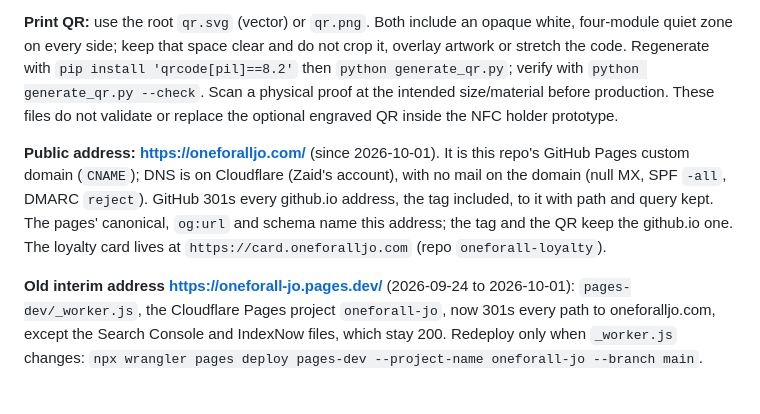
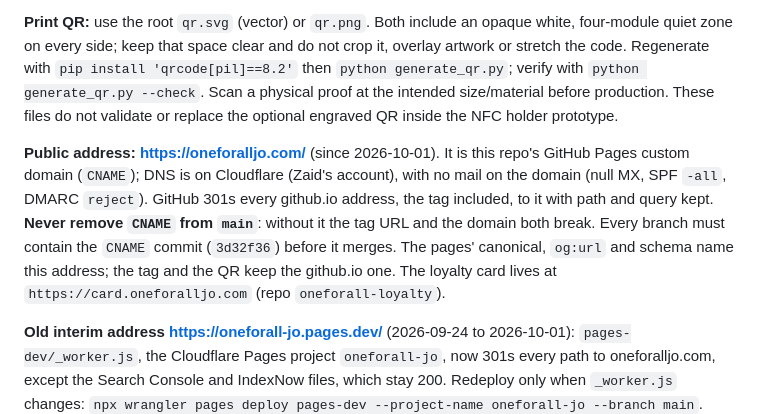
Before and after one commit to The-10th-Floor/oneforall-menu, a Markdown page: README.md, the part around the change. GitHub-like rendering; blank space fills up the shorter version.

```diff
--- a/README.md
+++ b/README.md
@@ -6,7 +6,7 @@ This URL is written on the NFC tag at the ordering window (and printed as `qr.sv
 
 **Print QR:** use the root `qr.svg` (vector) or `qr.png`. Both include an opaque white, four-module quiet zone on every side; keep that space clear and do not crop it, overlay artwork or stretch the code. Regenerate with `pip install 'qrcode[pil]==8.2'` then `python generate_qr.py`; verify with `python generate_qr.py --check`. Scan a physical proof at the intended size/material before production. These files do not validate or replace the optional engraved QR inside the NFC holder prototype.
 
-**Public address: https://oneforalljo.com/** (since 2026-10-01). It is this repo's GitHub Pages custom domain (`CNAME`); DNS is on Cloudflare (Zaid's account), with no mail on the domain (null MX, SPF `-all`, DMARC `reject`). GitHub 301s every github.io address, the tag included, to it with path and query kept. The pages' canonical, `og:url` and schema name this address; the tag and the QR keep the github.io one. The loyalty card lives at `https://card.oneforalljo.com` (repo `oneforall-loyalty`).
+**Public address: https://oneforalljo.com/** (since 2026-10-01). It is this repo's GitHub Pages custom domain (`CNAME`); DNS is on Cloudflare (Zaid's account), with no mail on the domain (null MX, SPF `-all`, DMARC `reject`). GitHub 301s every github.io address, the tag included, to it with path and query kept. **Never remove `CNAME` from `main`**: without it the tag URL and the domain both break. Every branch must contain the `CNAME` commit (`3d32f36`) before it merges. The pages' canonical, `og:url` and schema name this address; the tag and the QR keep the github.io one. The loyalty card lives at `https://card.oneforalljo.com` (repo `oneforall-loyalty`).
 
 **Old interim address https://oneforall-jo.pages.dev/** (2026-09-24 to 2026-10-01): `pages-dev/_worker.js`, the Cloudflare Pages project `oneforall-jo`, now 301s every path to oneforalljo.com, except the Search Console and IndexNow files, which stay 200. Redeploy only when `_worker.js` changes: `npx wrangler pages deploy pages-dev --project-name oneforall-jo --branch main`.
 
```
Also changed, not shown: nfc-piece/README.md (+2 -4 lines).
